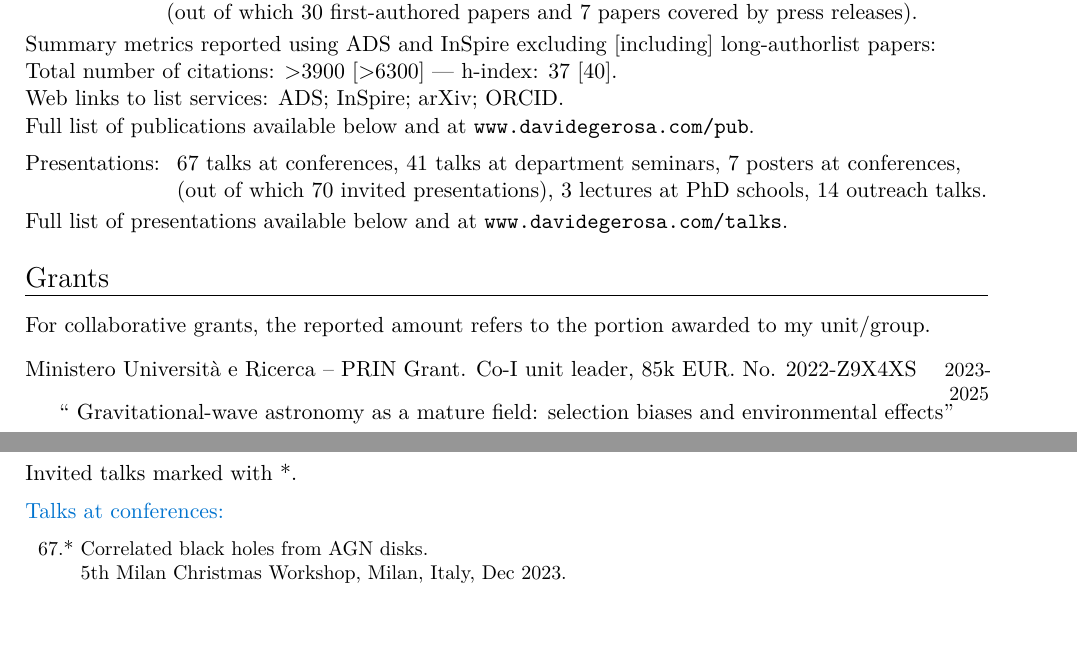
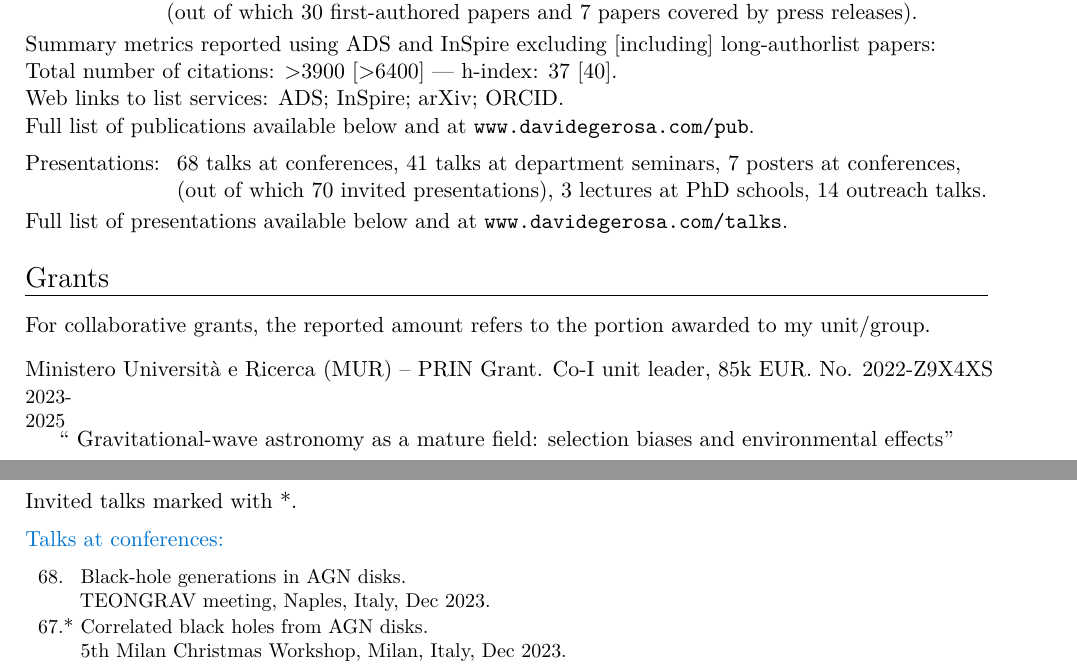
Before and after one commit to dgerosa/CV, a LaTeX CV (CV.tex, which reads metricspapers.tex, metricstalks.tex, parsetalks.tex): two parts of pages 2 and 14 of 19, joined at a grey line, cut so that both start at the same text, the shorter picture padded with empty space. Compiled offline with XeLaTeX.

Commit message:
Generic update

```diff
--- a/CV.tex
+++ b/CV.tex
@@ -131,7 +131,7 @@ For collaborative grants, the reported amount refers to the portion awarded to m
 \vspace{0.3cm}
 
 
-\cvitemwithcomment{}{\textbf{Ministero Universit\`a e Ricerca -- PRIN Grant}. Co-I unit leader, 85k EUR. No. 2022-Z9X4XS}{2023-2025}\vspace{-0.05cm}
+\cvitemwithcomment{}{\textbf{Ministero Universit\`a e Ricerca (MUR) -- PRIN Grant}. Co-I unit leader, 85k EUR. No. 2022-Z9X4XS}{2023-2025}\vspace{-0.05cm}
 \cvitemwithcomment{}{\hspace{0.6cm}\textit{``
 Gravitational-wave astronomy as a mature field: selection biases and environmental effects''}}{}
 
--- a/metricspapers.tex
+++ b/metricspapers.tex
@@ -10,7 +10,7 @@
 \end{tabular} }
 Summary metrics reported using ADS and InSpire excluding [including] long-authorlist papers:
 \\
-\textcolor{mark_color}{\textbf{Total number of citations}}: >3900 [>6300]
+\textcolor{mark_color}{\textbf{Total number of citations}}: >3900 [>6400]
  ---
 \textcolor{mark_color}{\textbf{h-index}}: 37 [40].
 \\
--- a/metricstalks.tex
+++ b/metricstalks.tex
@@ -1,6 +1,6 @@
 \cvitem{}{\begin{tabular}{rcl}
 \textcolor{mark_color}{\textbf{Presentations}}: &\hspace{0.3cm} &
-\textbf{67} talks at conferences,
+\textbf{68} talks at conferences,
 \textbf{41} talks at department seminars,
 \textbf{7} posters at conferences,
 \\ & &
--- a/parsetalks.tex
+++ b/parsetalks.tex
@@ -5,6 +5,11 @@ Invited talks marked with *.
 \vspace{-0.5cm}
 
 \cvitem{}{\small\hspace{-1cm}\begin{longtable}{rp{0.3cm}p{15.8cm}}
+%
+\textbf{68.} &  & \textit{Black-hole generations in AGN disks.}
+\newline{}
+TEONGRAV meeting, Naples, Italy, Dec 2023.
+\vspace{0.05cm}\\
 %
 \textbf{67.} & * & \textit{Correlated black holes from AGN disks.}
 \newline{}
```
Also changed, not shown: CVshort.tex (+3 -1 lines), CV.tex (2 more changed lines), 1 other file.
